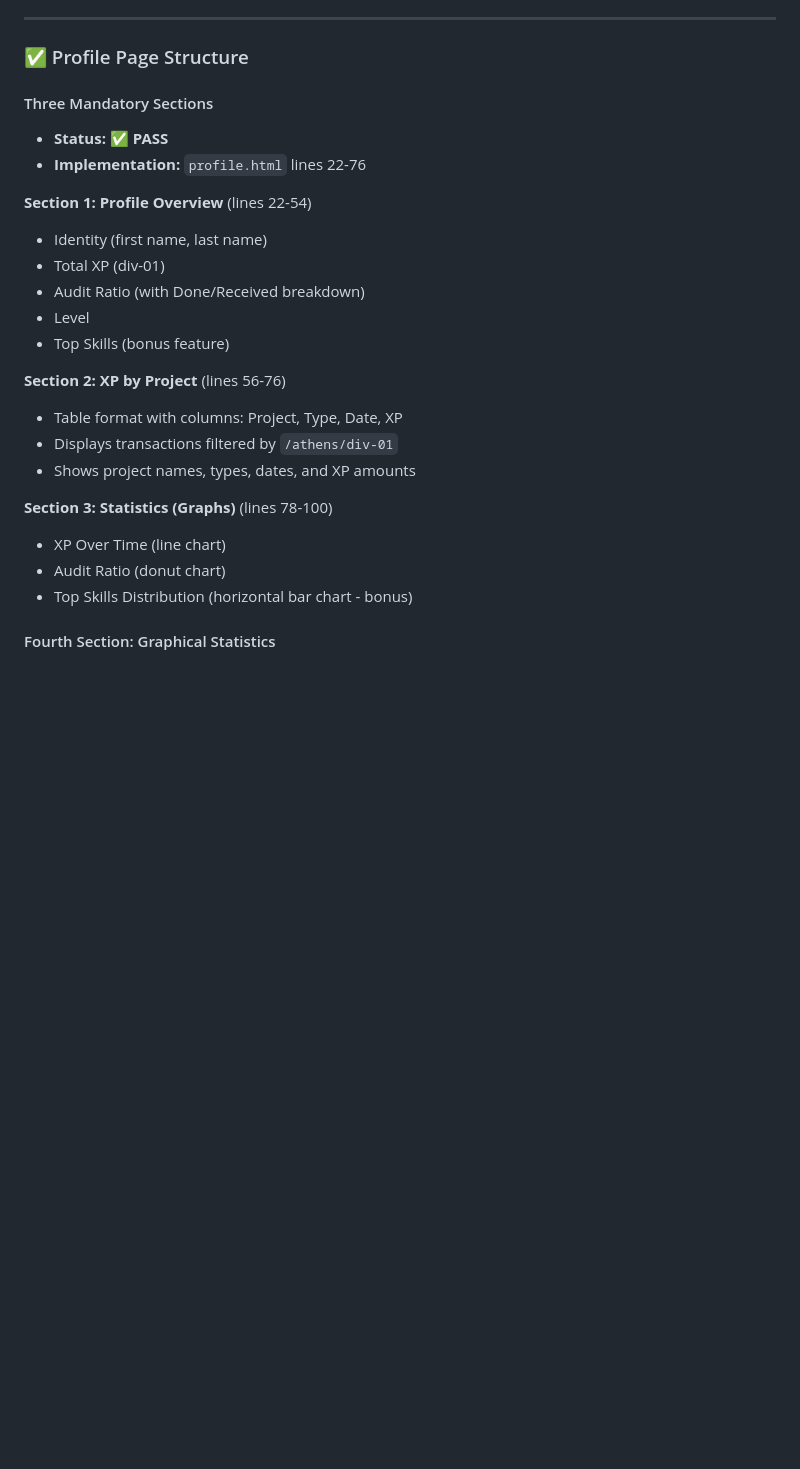
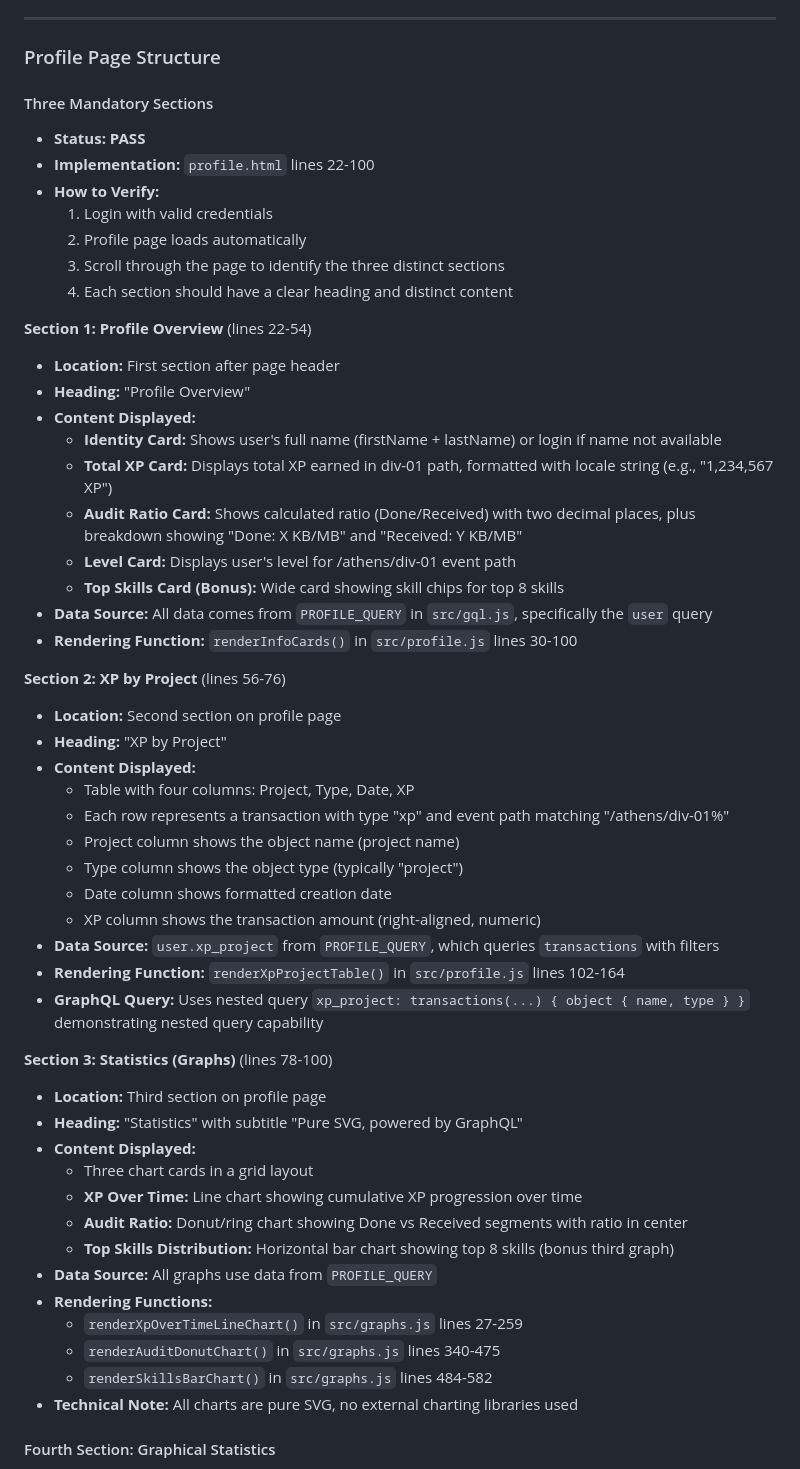
Before and after one commit to Cemvalot/graphqlrender, a Markdown page: AUDIT_REPORT.md, the part around the change printed below. Rendered like a GitHub page; blank space fills up the shorter version.

```diff
--- a/AUDIT_REPORT.md
+++ b/AUDIT_REPORT.md
@@ -38,28 +71,57 @@
 
 ---
 
-### ✅ Profile Page Structure
+### Profile Page Structure
 
 #### Three Mandatory Sections
-- **Status:** ✅ **PASS**
-- **Implementation:** `profile.html` lines 22-76
+- **Status:** **PASS**
+- **Implementation:** `profile.html` lines 22-100
+- **How to Verify:**
+  1. Login with valid credentials
+  2. Profile page loads automatically
+  3. Scroll through the page to identify the three distinct sections
+  4. Each section should have a clear heading and distinct content
 
 **Section 1: Profile Overview** (lines 22-54)
-- Identity (first name, last name)
-- Total XP (div-01)
-- Audit Ratio (with Done/Received breakdown)
-- Level
-- Top Skills (bonus feature)
+- **Location:** First section after page header
+- **Heading:** "Profile Overview"
+- **Content Displayed:**
+  - **Identity Card:** Shows user's full name (firstName + lastName) or login if name not available
+  - **Total XP Card:** Displays total XP earned in div-01 path, formatted with locale string (e.g., "1,234,567 XP")
+  - **Audit Ratio Card:** Shows calculated ratio (Done/Received) with two decimal places, plus breakdown showing "Done: X KB/MB" and "Received: Y KB/MB"
+  - **Level Card:** Displays user's level for /athens/div-01 event path
+  - **Top Skills Card (Bonus):** Wide card showing skill chips for top 8 skills
+- **Data Source:** All data comes from `PROFILE_QUERY` in `src/gql.js`, specifically the `user` query
+- **Rendering Function:** `renderInfoCards()` in `src/profile.js` lines 30-100
 
 **Section 2: XP by Project** (lines 56-76)
-- Table format with columns: Project, Type, Date, XP
-- Displays transactions filtered by `/athens/div-01`
-- Shows project names, types, dates, and XP amounts
+- **Location:** Second section on profile page
+- **Heading:** "XP by Project"
+- **Content Displayed:**
+  - Table with four columns: Project, Type, Date, XP
+  - Each row represents a transaction with type "xp" and event path matching "/athens/div-01%"
+  - Project column shows the object name (project name)
+  - Type column shows the object type (typically "project")
+  - Date column shows formatted creation date
+  - XP column shows the transaction amount (right-aligned, numeric)
+- **Data Source:** `user.xp_project` from `PROFILE_QUERY`, which queries `transactions` with filters
+- **Rendering Function:** `renderXpProjectTable()` in `src/profile.js` lines 102-164
+- **GraphQL Query:** Uses nested query `xp_project: transactions(...) { object { name, type } }` demonstrating nested query capability
 
 **Section 3: Statistics (Graphs)** (lines 78-100)
-- XP Over Time (line chart)
-- Audit Ratio (donut chart)
-- Top Skills Distribution (horizontal bar chart - bonus)
+- **Location:** Third section on profile page
+- **Heading:** "Statistics" with subtitle "Pure SVG, powered by GraphQL"
+- **Content Displayed:**
+  - Three chart cards in a grid layout
+  - **XP Over Time:** Line chart showing cumulative XP progression over time
+  - **Audit Ratio:** Donut/ring chart showing Done vs Received segments with ratio in center
+  - **Top Skills Distribution:** Horizontal bar chart showing top 8 skills (bonus third graph)
+- **Data Source:** All graphs use data from `PROFILE_QUERY`
+- **Rendering Functions:**
+  - `renderXpOverTimeLineChart()` in `src/graphs.js` lines 27-259
+  - `renderAuditDonutChart()` in `src/graphs.js` lines 340-475
+  - `renderSkillsBarChart()` in `src/graphs.js` lines 484-582
+- **Technical Note:** All charts are pure SVG, no external charting libraries used
 
 #### Fourth Section: Graphical Statistics
 - **Status:** ✅ **PASS**
```
Also changed, not shown: other parts of AUDIT_REPORT.md (+53 -20 lines).
